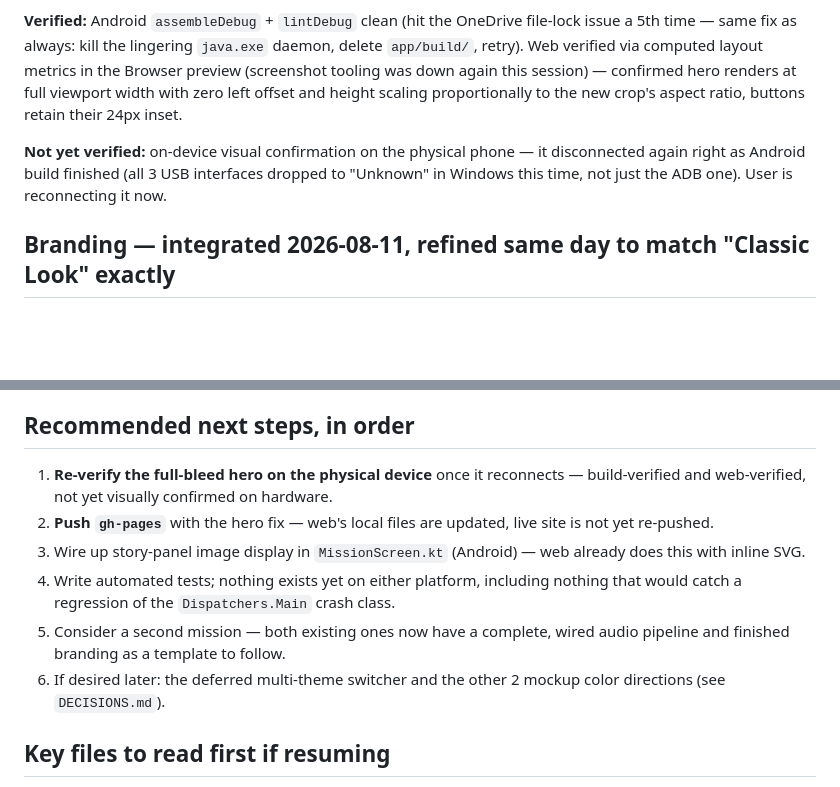
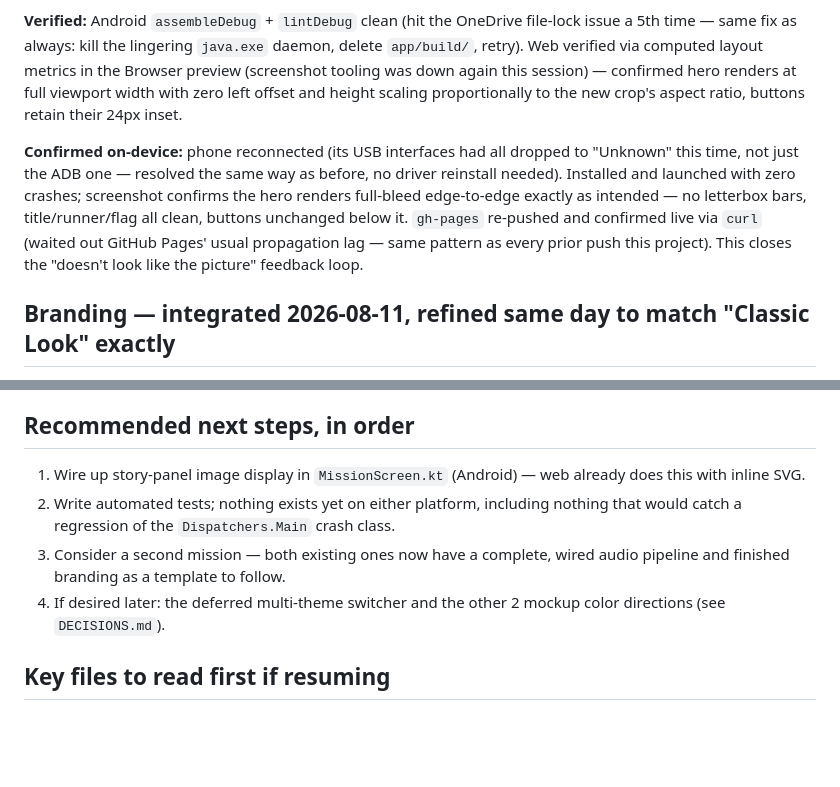
Before and after one commit to garyfishermtbike-1337/Run-Zombiez, a Markdown page: STATUS.md, 2 parts joined by grey strips. Drawn GitHub-style; blank space fills up the shorter version.

Commit message:
Confirm hero rebuild verified on physical device and gh-pages live
Co-Authored-By: Claude Sonnet 5 <noreply@anthropic.com>

```diff
--- a/STATUS.md
+++ b/STATUS.md
@@ -47,7 +47,7 @@ Fixed by re-cropping `art/branding/logo_master.png` and changing both platforms'
 
 **Verified:** Android `assembleDebug` + `lintDebug` clean (hit the OneDrive file-lock issue a 5th time — same fix as always: kill the lingering `java.exe` daemon, delete `app/build/`, retry). Web verified via computed layout metrics in the Browser preview (screenshot tooling was down again this session) — confirmed hero renders at full viewport width with zero left offset and height scaling proportionally to the new crop's aspect ratio, buttons retain their 24px inset.
 
-**Not yet verified:** on-device visual confirmation on the physical phone — it disconnected again right as Android build finished (all 3 USB interfaces dropped to "Unknown" in Windows this time, not just the ADB one). User is reconnecting it now.
+**Confirmed on-device:** phone reconnected (its USB interfaces had all dropped to "Unknown" this time, not just the ADB one — resolved the same way as before, no driver reinstall needed). Installed and launched with zero crashes; screenshot confirms the hero renders full-bleed edge-to-edge exactly as intended — no letterbox bars, title/runner/flag all clean, buttons unchanged below it. `gh-pages` re-pushed and confirmed live via `curl` (waited out GitHub Pages' usual propagation lag — same pattern as every prior push this project). This closes the "doesn't look like the picture" feedback loop.
 
 ## Branding — integrated 2026-08-11, refined same day to match "Classic Look" exactly
 
@@ -113,12 +113,10 @@ Full source/license breakdown per file: `docs/ASSETS.md`.
 
 ## Recommended next steps, in order
 
-1. **Re-verify the full-bleed hero on the physical device** once it reconnects — build-verified and web-verified, not yet visually confirmed on hardware.
-2. **Push `gh-pages`** with the hero fix — web's local files are updated, live site is not yet re-pushed.
-3. Wire up story-panel image display in `MissionScreen.kt` (Android) — web already does this with inline SVG.
-4. Write automated tests; nothing exists yet on either platform, including nothing that would catch a regression of the `Dispatchers.Main` crash class.
-5. Consider a second mission — both existing ones now have a complete, wired audio pipeline and finished branding as a template to follow.
-6. If desired later: the deferred multi-theme switcher and the other 2 mockup color directions (see `DECISIONS.md`).
+1. Wire up story-panel image display in `MissionScreen.kt` (Android) — web already does this with inline SVG.
+2. Write automated tests; nothing exists yet on either platform, including nothing that would catch a regression of the `Dispatchers.Main` crash class.
+3. Consider a second mission — both existing ones now have a complete, wired audio pipeline and finished branding as a template to follow.
+4. If desired later: the deferred multi-theme switcher and the other 2 mockup color directions (see `DECISIONS.md`).
 
 ## Key files to read first if resuming
 
```
